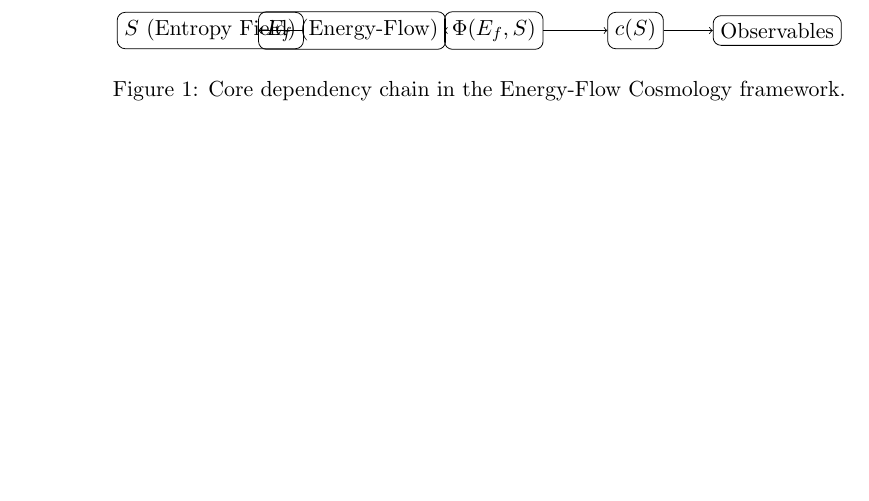
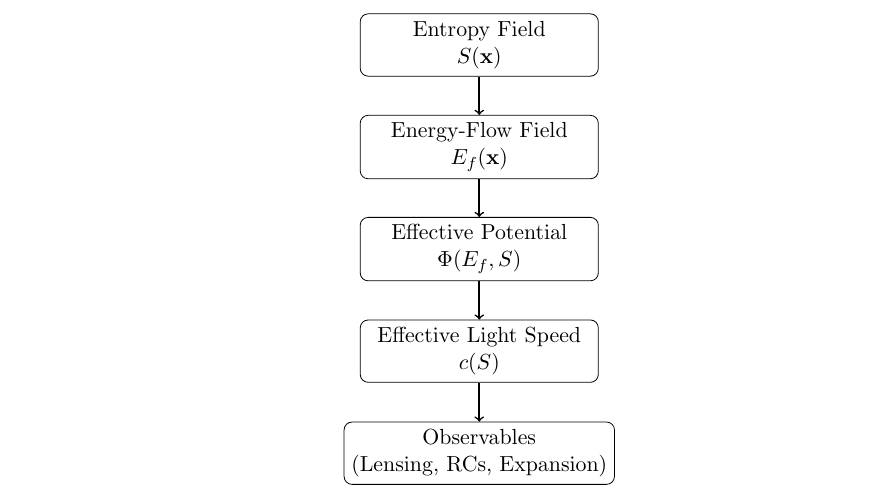
Before and after one commit to supertedai/energyflow-cosmology, a LaTeX document (theory/formal/efc_master.tex, which reads theory/formal/efc_flow_diagram.tex): part of page 8 of 10, cut at the place of the change, the shorter picture padded with empty space. Compiled offline with pdfLaTeX.

Commit message:
Update efc_flow_diagram.tex

```diff
--- a/theory/formal/efc_flow_diagram.tex
+++ b/theory/formal/efc_flow_diagram.tex
@@ -1,18 +1,29 @@
-\begin{figure}[h!]
-\centering
-\begin{tikzpicture}[node distance=2.5cm, auto]
+\begin{center}
+\begin{tikzpicture}[
+    node distance=1.8cm,
+    box/.style={
+        rectangle,
+        draw=black,
+        rounded corners,
+        minimum width=4.2cm,
+        minimum height=1.1cm,
+        align=center
+    },
+    arrow/.style={->, thick}
+]
 
-\node (S)   [draw, rounded corners] {$S$ (Entropy Field)};
-\node (Ef)  [draw, rounded corners, right of=S] {$E_f$ (Energy-Flow)};
-\node (Phi) [draw, rounded corners, right of=Ef] {$\Phi(E_f,S)$};
-\node (cS)  [draw, rounded corners, right of=Phi] {$c(S)$};
-\node (Obs) [draw, rounded corners, right of=cS] {Observables};
+% Nodes
+\node[box] (S)         {Entropy Field \\ $S(\mathbf{x})$};
+\node[box, below of=S] (Ef)        {Energy-Flow Field \\ $E_f(\mathbf{x})$};
+\node[box, below of=Ef] (Phi)     {Effective Potential \\ $\Phi(E_f,S)$};
+\node[box, below of=Phi] (cS)     {Effective Light Speed \\ $c(S)$};
+\node[box, below of=cS] (Obs)     {Observables \\ (Lensing, RCs, Expansion)};
 
-\draw[->] (S)   -- (Ef);
-\draw[->] (Ef)  -- (Phi);
-\draw[->] (Phi) -- (cS);
-\draw[->] (cS)  -- (Obs);
+% Arrows
+\draw[arrow] (S)   -- (Ef);
+\draw[arrow] (Ef)  -- (Phi);
+\draw[arrow] (Phi) -- (cS);
+\draw[arrow] (cS)  -- (Obs);
 
 \end{tikzpicture}
-\caption{Core dependency chain in the Energy-Flow Cosmology framework.}
-\end{figure}
+\end{center}
```
